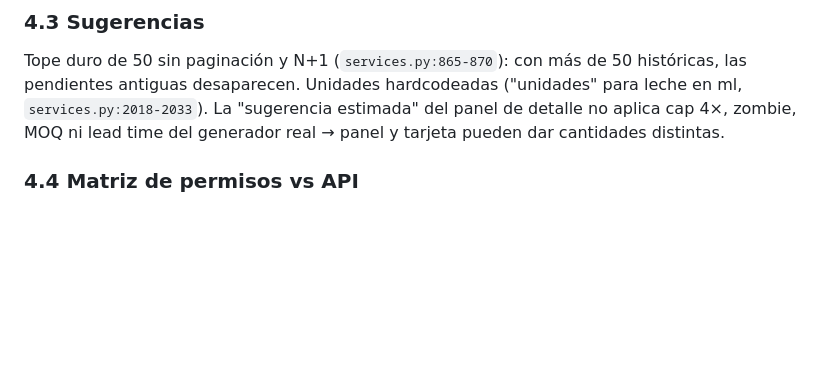
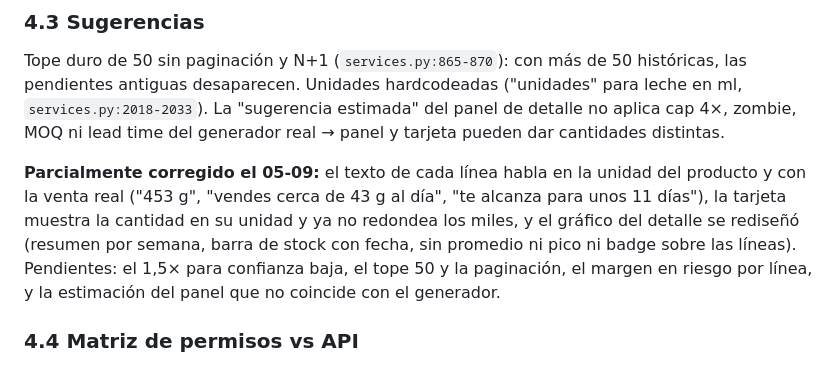
Before and after one commit to Iganziow/pulstock, a Markdown page: FORECAST_REVIEW.md, the part around the change. GitHub-like rendering; blank space fills up the shorter version.

Commit message:
docs(forecast): 4.3 texto, tarjeta y grafico corregidos; lo que queda del plan de sugerencias
Co-Authored-By: Claude Fable 5.1 <noreply@anthropic.com>

```diff
--- a/FORECAST_REVIEW.md
+++ b/FORECAST_REVIEW.md
@@ -387,6 +387,15 @@ históricas, las pendientes antiguas desaparecen. Unidades hardcodeadas
 estimada" del panel de detalle no aplica cap 4×, zombie, MOQ ni lead time del
 generador real → panel y tarjeta pueden dar cantidades distintas.
 
+**Parcialmente corregido el 05-09:** el texto de cada línea habla en la
+unidad del producto y con la venta real ("453 g", "vendes cerca de 43 g al
+día", "te alcanza para unos 11 días"), la tarjeta muestra la cantidad en su
+unidad y ya no redondea los miles, y el gráfico del detalle se rediseñó
+(resumen por semana, barra de stock con fecha, sin promedio ni pico ni badge
+sobre las líneas). Pendientes: el 1,5× para confianza baja, el tope 50 y la
+paginación, el margen en riesgo por línea, y la estimación del panel que no
+coincide con el generador.
+
 ### 4.4 Matriz de permisos vs API
 `core/role_permissions.py:29,38` permite habilitar forecast para cajero e
 inventario y el sidebar muestra el enlace; `billing/permissions.py:50-56`
```
